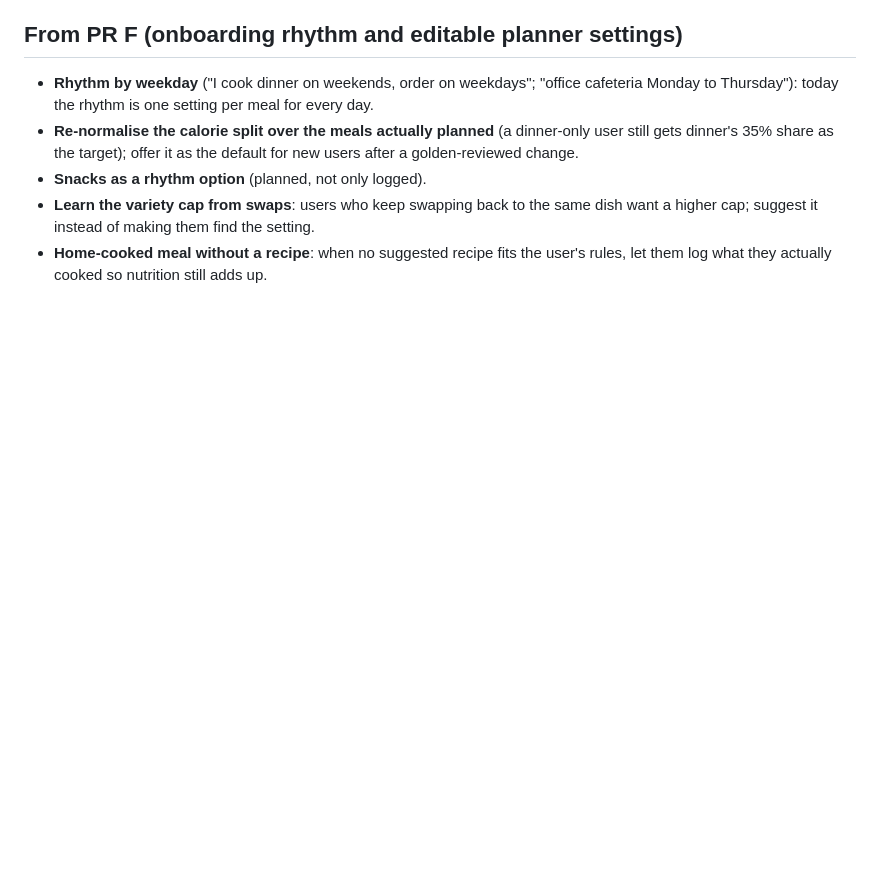
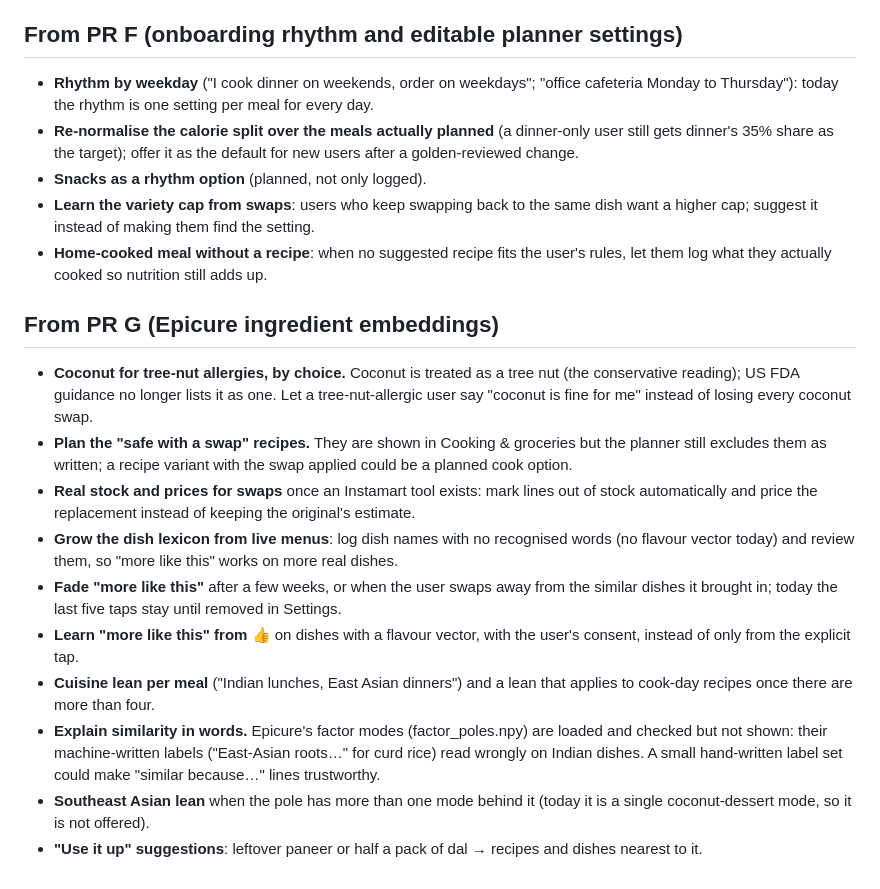
Before and after one commit to Hasen1506/Smartplate, a Markdown page: docs/IDEAS.md, the part around the change. Rendered like a GitHub page; blank space fills up the shorter version.

Commit message:
sync: docs/IDEAS.md

```diff
--- a/docs/IDEAS.md
+++ b/docs/IDEAS.md
@@ -75,3 +75,30 @@ them is built. Grouped by the PR that surfaced it.
   higher cap; suggest it instead of making them find the setting.
 - **Home-cooked meal without a recipe**: when no suggested recipe fits the user's rules, let
   them log what they actually cooked so nutrition still adds up.
+
+## From PR G (Epicure ingredient embeddings)
+
+- **Coconut for tree-nut allergies, by choice.** Coconut is treated as a tree nut (the
+  conservative reading); US FDA guidance no longer lists it as one. Let a tree-nut-allergic
+  user say "coconut is fine for me" instead of losing every coconut swap.
+- **Plan the "safe with a swap" recipes.** They are shown in Cooking & groceries but the
+  planner still excludes them as written; a recipe variant with the swap applied could be a
+  planned cook option.
+- **Real stock and prices for swaps** once an Instamart tool exists: mark lines out of stock
+  automatically and price the replacement instead of keeping the original's estimate.
+- **Grow the dish lexicon from live menus**: log dish names with no recognised words (no
+  flavour vector today) and review them, so "more like this" works on more real dishes.
+- **Fade "more like this"** after a few weeks, or when the user swaps away from the similar
+  dishes it brought in; today the last five taps stay until removed in Settings.
+- **Learn "more like this" from 👍** on dishes with a flavour vector, with the user's consent,
+  instead of only from the explicit tap.
+- **Cuisine lean per meal** ("Indian lunches, East Asian dinners") and a lean that applies to
+  cook-day recipes once there are more than four.
+- **Explain similarity in words.** Epicure's factor modes (factor_poles.npy) are loaded and
+  checked but not shown: their machine-written labels ("East-Asian roots…" for curd rice)
+  read wrongly on Indian dishes. A small hand-written label set could make "similar because…"
+  lines trustworthy.
+- **Southeast Asian lean** when the pole has more than one mode behind it (today it is a single
+  coconut-dessert mode, so it is not offered).
+- **"Use it up" suggestions**: leftover paneer or half a pack of dal → recipes and dishes
+  nearest to it.
```
